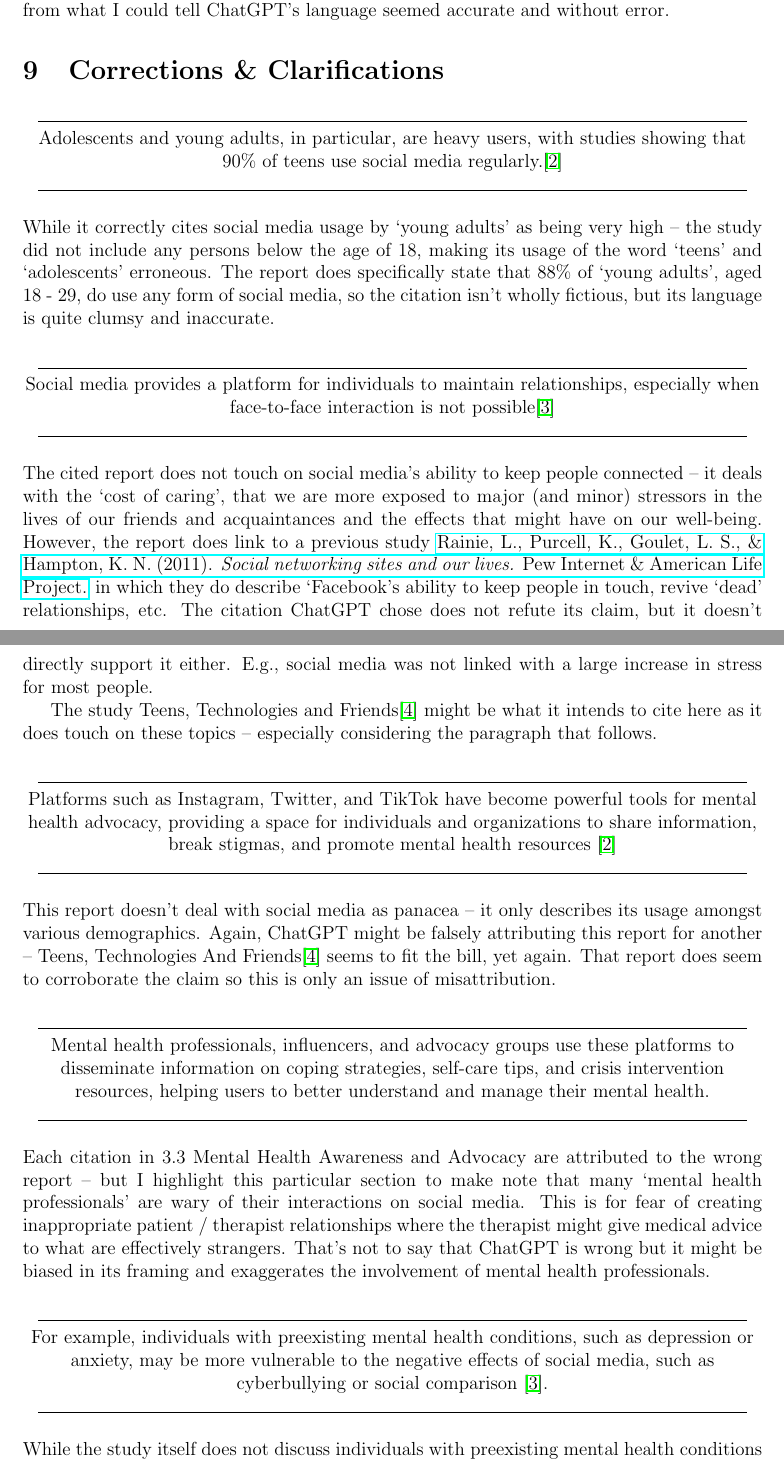
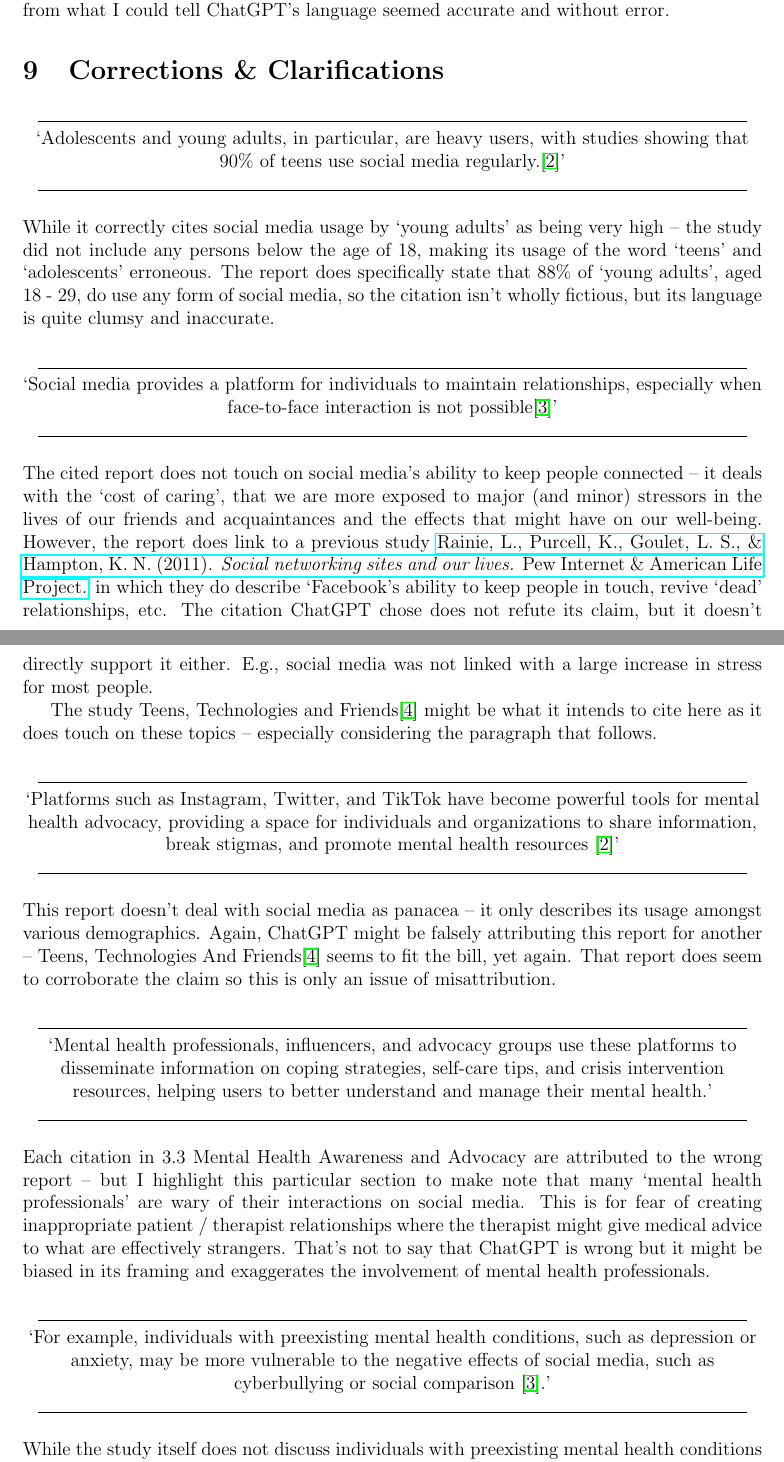
Before and after one commit to joakimtj/large_llms, a LaTeX document (large_llms.tex): two parts of pages 8 and 9 of 10, joined at a grey line, cut so that both start at the same text. Compiled offline with pdfLaTeX.

Commit message:
Added quotation marks to relevant quotes.

```diff
--- a/large_llms.tex
+++ b/large_llms.tex
@@ -170,14 +170,14 @@ I spent a lot of time reading through the material it had referenced but some of
 
 \begin{center}
     \line(1,0){450}\\
-    Adolescents and young adults, in particular, are heavy users, with studies showing that 90\% of teens use social media regularly.\cite{smith2018}
+    `Adolescents and young adults, in particular, are heavy users, with studies showing that 90\% of teens use social media regularly.\cite{smith2018}'
     \line(1,0){450}
 \end{center}
 While it correctly cites social media usage by `young adults' as being very high -- the study did not include any persons below the age of 18, making its usage of the word `teens' and `adolescents' erroneous. The report does specifically state that 88\% of `young adults', aged 18 - 29, do use any form of social media, so the citation isn't wholly fictious, but its language is quite clumsy and inaccurate.
 
 \begin{center}
     \line(1,0){450}\\
-    Social media provides a platform for individuals to maintain relationships, especially when face-to-face interaction is not possible\cite{hampton2014}
+    `Social media provides a platform for individuals to maintain relationships, especially when face-to-face interaction is not possible\cite{hampton2014}'
     \line(1,0){450}
 \end{center}
 The cited report does not touch on social media's ability to keep people connected -- it deals with the `cost of caring', that we are more exposed to major (and minor) stressors in the lives of our friends and acquaintances and the effects that might have on our well-being. However, the report does link to a previous study  \href{https://www.pewresearch.org/internet/2011/06/16/social-networking-sites-and-our-lives/}{Rainie, L., Purcell, K., Goulet, L. S., \& Hampton, K. N. (2011). \textit{Social networking sites and our lives.} Pew Internet \& American Life Project.}
@@ -187,21 +187,21 @@ The study Teens, Technologies and Friends\cite{lenhart2015} might be what it int
 
 \begin{center}
     \line(1,0){450}\\
-    Platforms such as Instagram, Twitter, and TikTok have become powerful tools for mental health advocacy, providing a space for individuals and organizations to share information, break stigmas, and promote mental health resources \cite{smith2018}
+    `Platforms such as Instagram, Twitter, and TikTok have become powerful tools for mental health advocacy, providing a space for individuals and organizations to share information, break stigmas, and promote mental health resources \cite{smith2018}'
     \line(1,0){450}
 \end{center}
 This report doesn't deal with social media as panacea -- it only describes its usage amongst various demographics. Again, ChatGPT might be falsely attributing this report for another -- Teens, Technologies And Friends\cite{lenhart2015} seems to fit the bill, yet again. That report does seem to corroborate the claim so this is only an issue of misattribution.
 
 \begin{center}
     \line(1,0){450}\\
-    Mental health professionals, influencers, and advocacy groups use these platforms to disseminate information on coping strategies, self-care tips, and crisis intervention resources, helping users to better understand and manage their mental health.
+    `Mental health professionals, influencers, and advocacy groups use these platforms to disseminate information on coping strategies, self-care tips, and crisis intervention resources, helping users to better understand and manage their mental health.'
     \line(1,0){450}
 \end{center}
 Each citation in 3.3 Mental Health Awareness and Advocacy are attributed to the wrong report -- but I highlight this particular section to make note that many `mental health professionals' are wary of their interactions on social media. This is for fear of creating inappropriate patient / therapist relationships where the therapist might give medical advice to what are effectively strangers. That's not to say that ChatGPT is wrong but it might be biased in its framing and exaggerates the involvement of mental health professionals.
 
 \begin{center}
     \line(1,0){450}\\
-    For example, individuals with preexisting mental health conditions, such as depression or anxiety, may be more vulnerable to the negative effects of social media, such as cyberbullying or social comparison \cite{hampton2014}.
+    `For example, individuals with preexisting mental health conditions, such as depression or anxiety, may be more vulnerable to the negative effects of social media, such as cyberbullying or social comparison \cite{hampton2014}.'
     \line(1,0){450}
 \end{center}
 While the study itself does not discuss individuals with preexisting mental health conditions you might be able to infer it. The demographics in their data set does not include explicit mention of mental health conditions and is more interested in awareness of major life events among close social ties and weak social ties.
```
Also changed, not shown: large_llms.pdf, large_llms.tex (2 more changed lines).
